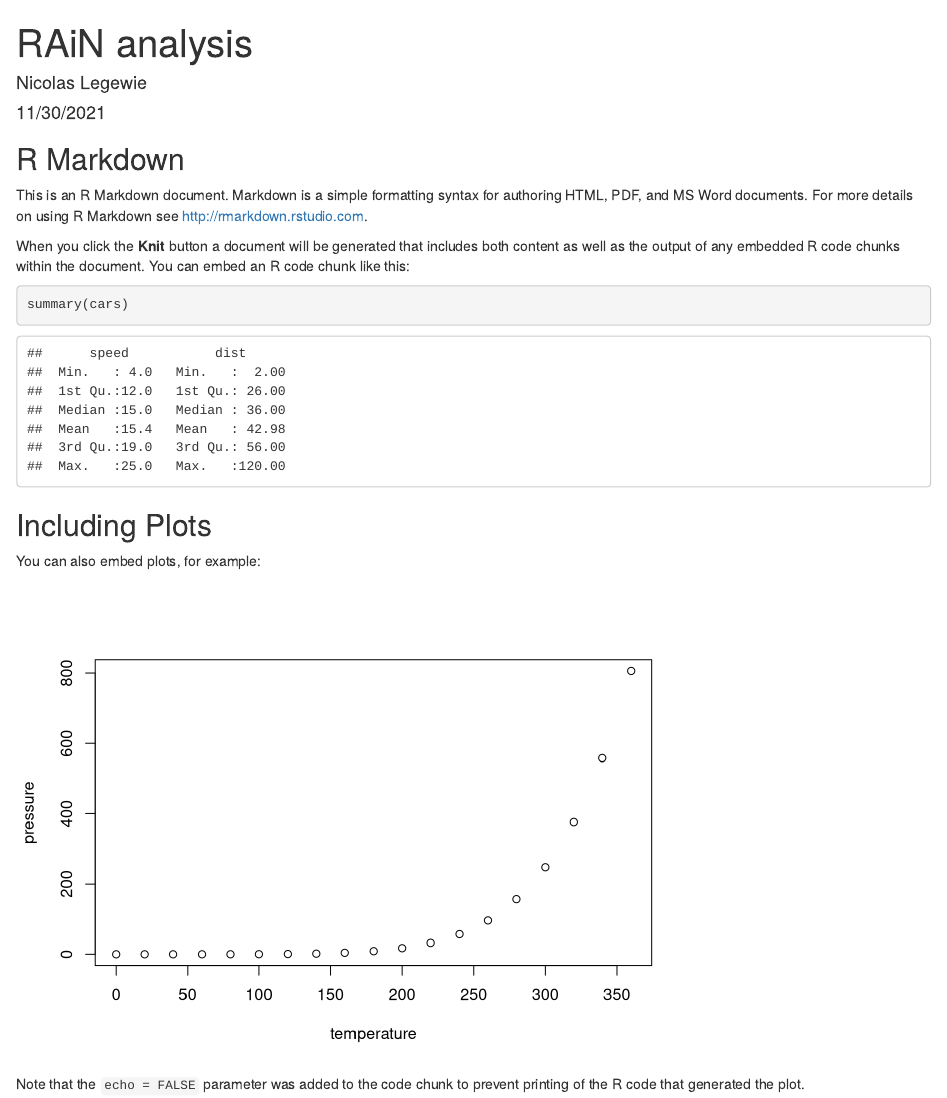
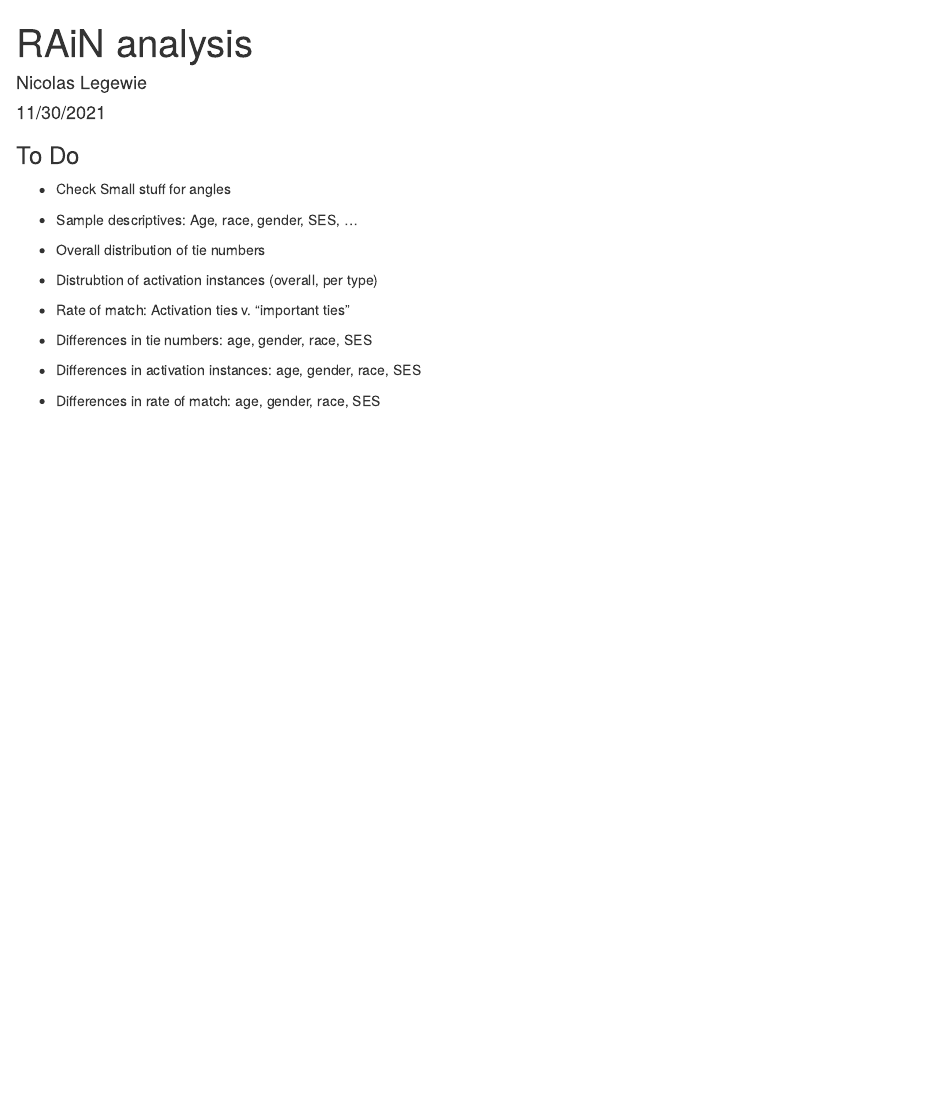
Before and after one commit to kelseygonzalez/rain_networks, an R Markdown document (RAiN_analysis.Rmd): the page in a window 1100 px wide, from its top. Rendered offline with R 4.5, knitr and Pandoc, with nearby package versions.

Commit message:
Update RAiN_analysis.Rmd

````diff
--- a/RAiN_analysis.Rmd
+++ b/RAiN_analysis.Rmd
@@ -7,3 +7,8 @@ output: html_document
 
 ```{r setup, include=FALSE}
 knitr::opts_chunk$set(echo = TRUE)
+
+##### Define conditional installer function #####
+
+loadpackage <- function(x){
+  for(i in x){
@@ -10,21 +53,14 @@ knitr::opts_chunk$set(echo = TRUE)
 ```
 
-## R Markdown
 
-This is an R Markdown document. Markdown is a simple formatting syntax for authoring HTML, PDF, and MS Word documents. For more details on using R Markdown see <http://rmarkdown.rstudio.com>.
+### To Do
 
-When you click the **Knit** button a document will be generated that includes both content as well as the output of any embedded R code chunks within the document. You can embed an R code chunk like this:
+* Check Small stuff for angles
 
-```{r cars}
-summary(cars)
-```
-
-## Including Plots
-
-You can also embed plots, for example:
-
-```{r pressure, echo=FALSE}
-plot(pressure)
-```
-
-Note that the `echo = FALSE` parameter was added to the code chunk to prevent printing of the R code that generated the plot.
+* Sample descriptives: Age, race, gender, SES, ...
+* Overall distribution of tie numbers
+* Distrubtion of activation instances (overall, per type)
+* Rate of match: Activation ties v. "important ties"
+* Differences in tie numbers: age, gender, race, SES
+* Differences in activation instances: age, gender, race, SES
+* Differences in rate of match: age, gender, race, SES
````
Also changed, not shown: RAiN_analysis.Rmd (38 more changed lines).
